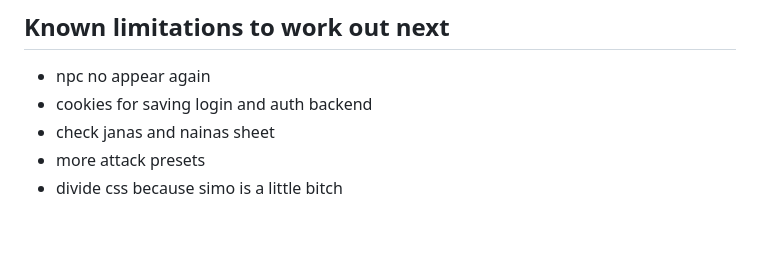
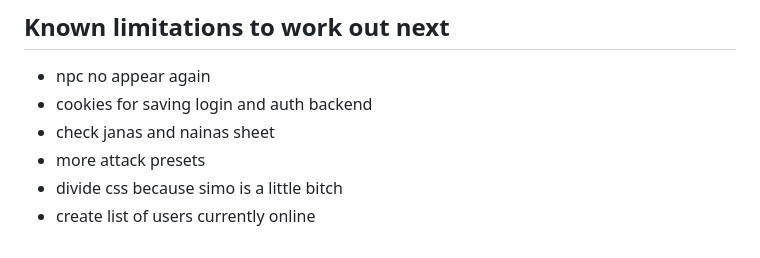
Before and after one commit to berrakkilic/humblewood.github.io, a Markdown page: README.md, the part around the change. Rendered like a GitHub page.

Commit message:
Add note to create list of users currently online

```diff
--- a/README.md
+++ b/README.md
@@ -54,3 +54,4 @@ Now hosted on `https://humblewood.sfseeger.de/` !!
 - check janas and nainas sheet
 - more attack presets
 - divide css because simo is a little bitch
+- create list of users currently online
```
